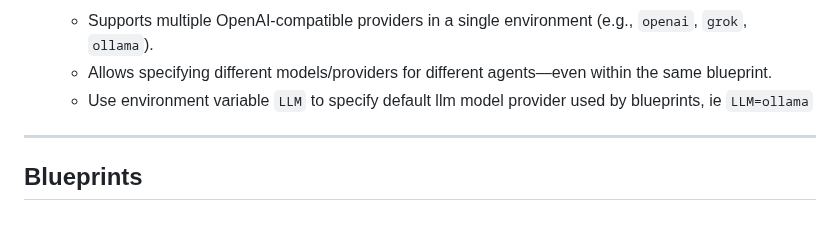
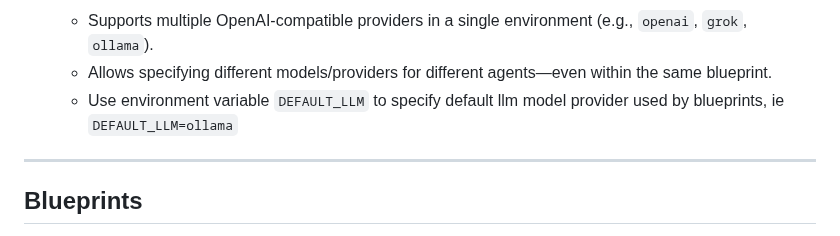
Before and after one commit to mkc909/open-swarm-mcp, a Markdown page: README.md, the part around the change. Rendered like a GitHub page.

```diff
--- a/README.md
+++ b/README.md
@@ -53,7 +53,7 @@
 6. **(WIP) Configurable LLM Providers**
    - Supports multiple OpenAI-compatible providers in a single environment (e.g., `openai`, `grok`, `ollama`).
    - Allows specifying different models/providers for different agents—even within the same blueprint.
-   - Use environment variable `LLM` to specify default llm model provider used by blueprints, ie `LLM=ollama`
+   - Use environment variable `DEFAULT_LLM` to specify default llm model provider used by blueprints, ie `DEFAULT_LLM=ollama`
 
 ---
 
```
